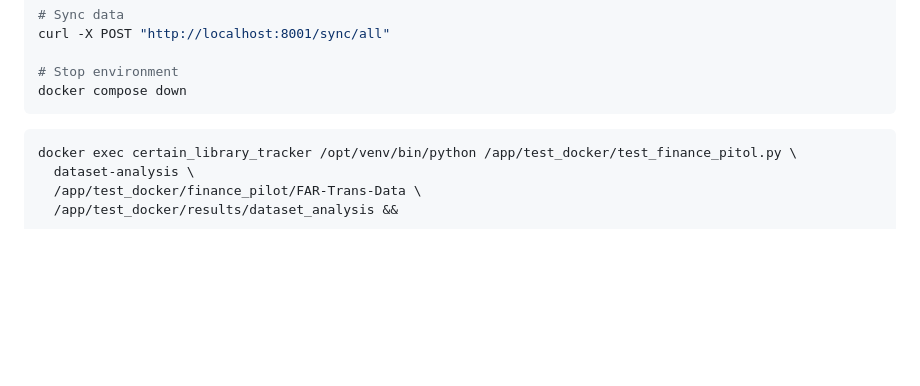
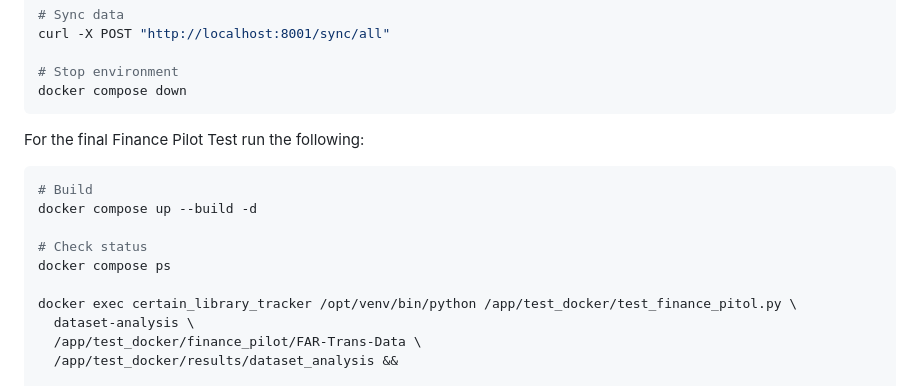
Before and after one commit to CERTAIN-Project/Semantic_MLOps_engine, a Markdown page: README.md, the part around the change. GitHub-like rendering; blank space fills up the shorter version.

````diff
--- a/README.md
+++ b/README.md
@@ -758,8 +758,14 @@ curl -X POST "http://localhost:8001/sync/all"
 # Stop environment
 docker compose down
 ```
+For the final Finance Pilot Test run the following:
+```bash
+# Build
+docker compose up --build -d
 
-```bash
+# Check status
+docker compose ps
+
 docker exec certain_library_tracker /opt/venv/bin/python /app/test_docker/test_finance_pitol.py \
   dataset-analysis \
   /app/test_docker/finance_pilot/FAR-Trans-Data \
````
